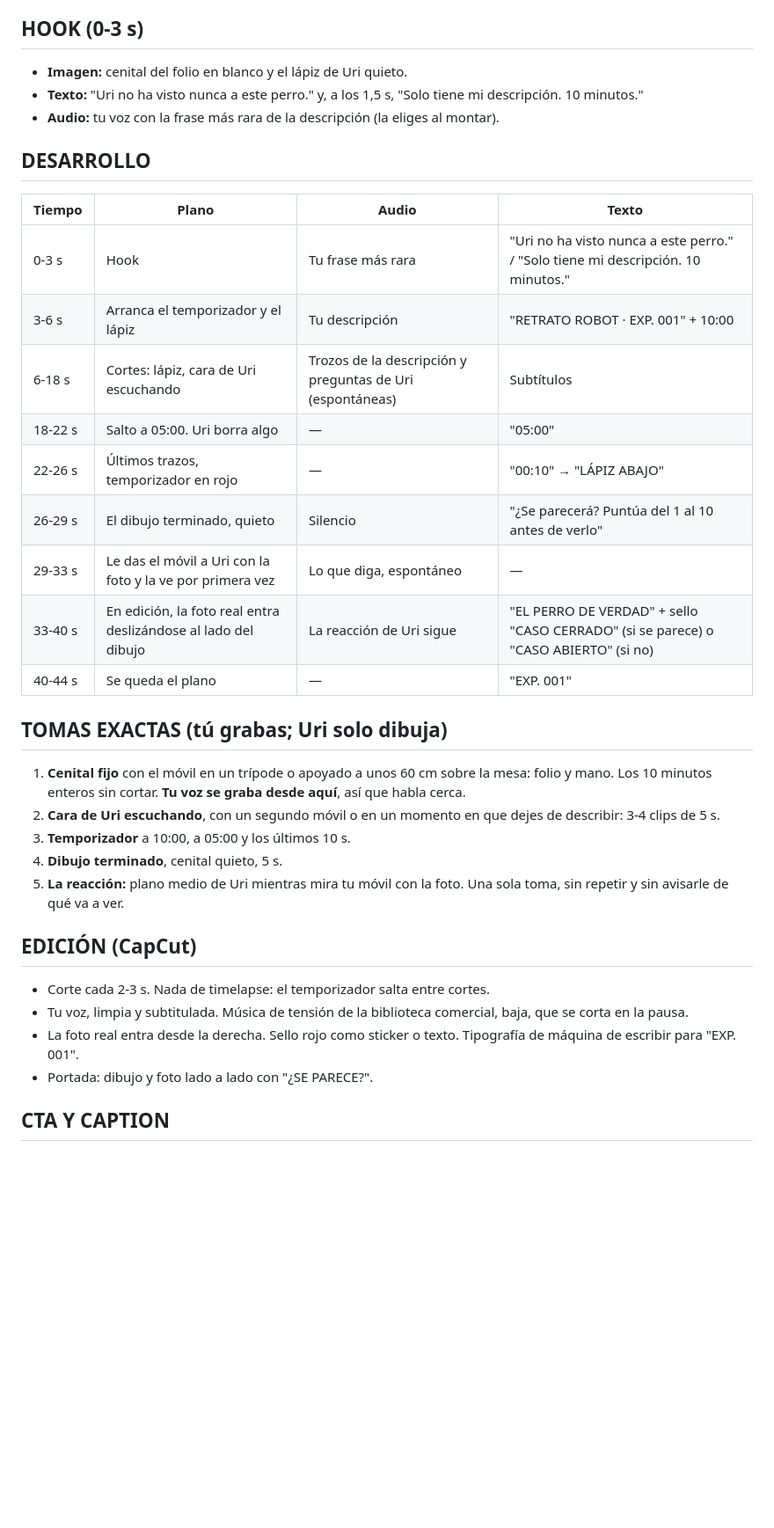
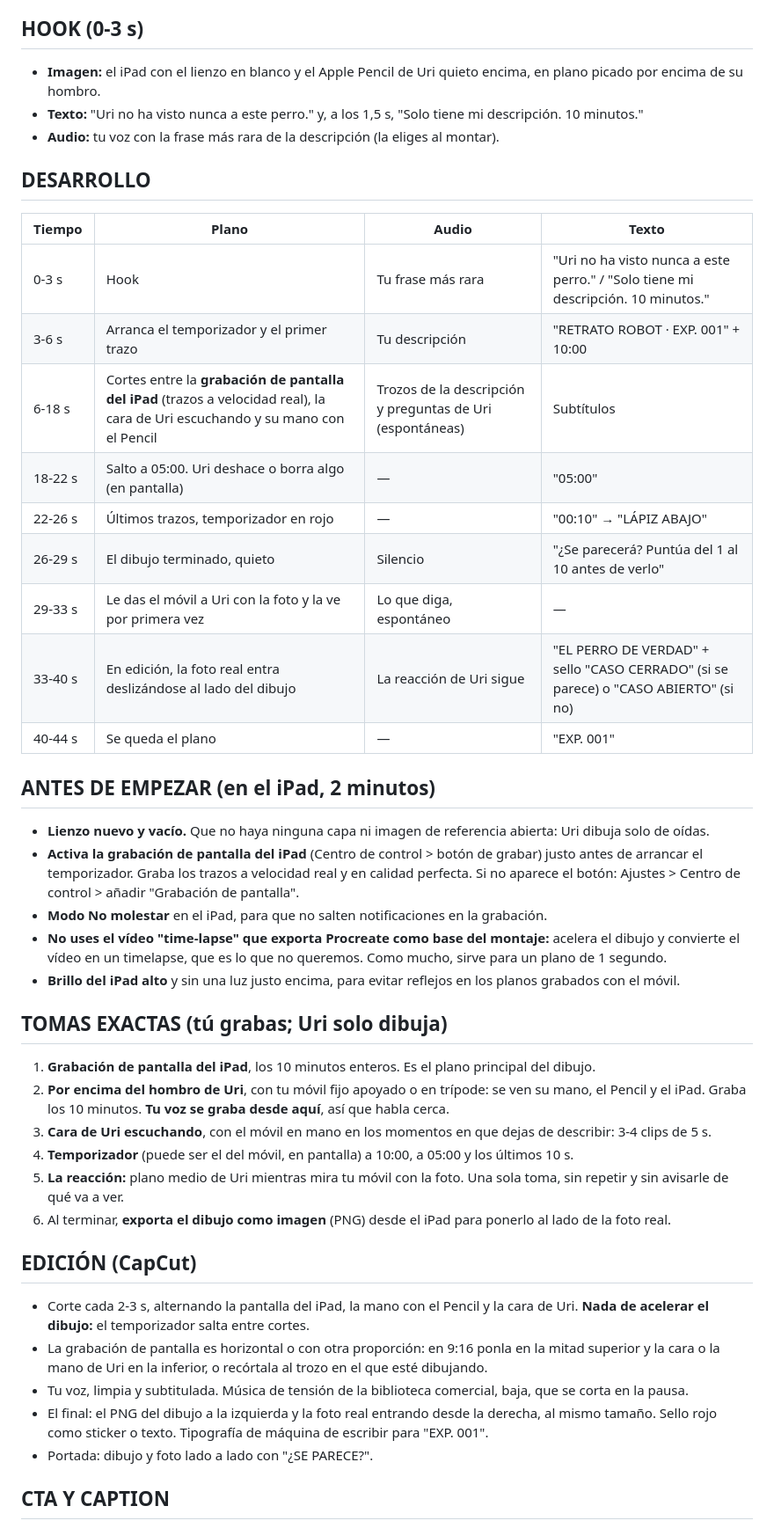
Before and after one commit to adricr17/leanding-propleads, a Markdown page: entregas/2026-W41-retrato-robot-v2.md, the part around one of its changes. Shown at 88% size. GitHub-like rendering; blank space fills up the shorter version.

Commit message:
Retrato robot on iPad: screen recording, no timelapse, PNG export
Co-Authored-By: Claude Opus 5.5 <noreply@anthropic.com>
Claude-Session: https://claude.ai/code/session_017Rsphfz7JrN2HBs3pyC4Qn

```diff
--- a/entregas/2026-W41-retrato-robot-v2.md
+++ b/entregas/2026-W41-retrato-robot-v2.md
@@ -20,7 +21,7 @@
 - No hace falta guion: lo que digas se graba y en el montaje te quedas con las mejores frases.
 
 ## HOOK (0-3 s)
-- **Imagen:** cenital del folio en blanco y el lápiz de Uri quieto.
+- **Imagen:** el iPad con el lienzo en blanco y el Apple Pencil de Uri quieto encima, en plano picado por encima de su hombro.
 - **Texto:** "Uri no ha visto nunca a este perro." y, a los 1,5 s, "Solo tiene mi descripción. 10 minutos."
 - **Audio:** tu voz con la frase más rara de la descripción (la eliges al montar).
 
@@ -28,26 +29,35 @@
 | Tiempo | Plano | Audio | Texto |
 |---|---|---|---|
 | 0-3 s | Hook | Tu frase más rara | "Uri no ha visto nunca a este perro." / "Solo tiene mi descripción. 10 minutos." |
-| 3-6 s | Arranca el temporizador y el lápiz | Tu descripción | "RETRATO ROBOT · EXP. 001" + 10:00 |
-| 6-18 s | Cortes: lápiz, cara de Uri escuchando | Trozos de la descripción y preguntas de Uri (espontáneas) | Subtítulos |
-| 18-22 s | Salto a 05:00. Uri borra algo | — | "05:00" |
+| 3-6 s | Arranca el temporizador y el primer trazo | Tu descripción | "RETRATO ROBOT · EXP. 001" + 10:00 |
+| 6-18 s | Cortes entre la **grabación de pantalla del iPad** (trazos a velocidad real), la cara de Uri escuchando y su mano con el Pencil | Trozos de la descripción y preguntas de Uri (espontáneas) | Subtítulos |
+| 18-22 s | Salto a 05:00. Uri deshace o borra algo (en pantalla) | — | "05:00" |
 | 22-26 s | Últimos trazos, temporizador en rojo | — | "00:10" → "LÁPIZ ABAJO" |
 | 26-29 s | El dibujo terminado, quieto | Silencio | "¿Se parecerá? Puntúa del 1 al 10 antes de verlo" |
 | 29-33 s | Le das el móvil a Uri con la foto y la ve por primera vez | Lo que diga, espontáneo | — |
 | 33-40 s | En edición, la foto real entra deslizándose al lado del dibujo | La reacción de Uri sigue | "EL PERRO DE VERDAD" + sello "CASO CERRADO" (si se parece) o "CASO ABIERTO" (si no) |
 | 40-44 s | Se queda el plano | — | "EXP. 001" |
 
+## ANTES DE EMPEZAR (en el iPad, 2 minutos)
+- **Lienzo nuevo y vacío.** Que no haya ninguna capa ni imagen de referencia abierta: Uri dibuja solo de oídas.
+- **Activa la grabación de pantalla del iPad** (Centro de control > botón de grabar) justo antes de arrancar el temporizador. Graba los trazos a velocidad real y en calidad perfecta. Si no aparece el botón: Ajustes > Centro de control > añadir "Grabación de pantalla".
+- **Modo No molestar** en el iPad, para que no salten notificaciones en la grabación.
+- **No uses el vídeo "time-lapse" que exporta Procreate como base del montaje:** acelera el dibujo y convierte el vídeo en un timelapse, que es lo que no queremos. Como mucho, sirve para un plano de 1 segundo.
+- **Brillo del iPad alto** y sin una luz justo encima, para evitar reflejos en los planos grabados con el móvil.
+
 ## TOMAS EXACTAS (tú grabas; Uri solo dibuja)
-1. **Cenital fijo** con el móvil en un trípode o apoyado a unos 60 cm sobre la mesa: folio y mano. Los 10 minutos enteros sin cortar. **Tu voz se graba desde aquí**, así que habla cerca.
-2. **Cara de Uri escuchando**, con un segundo móvil o en un momento en que dejes de describir: 3-4 clips de 5 s.
-3. **Temporizador** a 10:00, a 05:00 y los últimos 10 s.
-4. **Dibujo terminado**, cenital quieto, 5 s.
+1. **Grabación de pantalla del iPad**, los 10 minutos enteros. Es el plano principal del dibujo.
+2. **Por encima del hombro de Uri**, con tu móvil fijo apoyado o en trípode: se ven su mano, el Pencil y el iPad. Graba los 10 minutos. **Tu voz se graba desde aquí**, así que habla cerca.
+3. **Cara de Uri escuchando**, con el móvil en mano en los momentos en que dejas de describir: 3-4 clips de 5 s.
+4. **Temporizador** (puede ser el del móvil, en pantalla) a 10:00, a 05:00 y los últimos 10 s.
 5. **La reacción:** plano medio de Uri mientras mira tu móvil con la foto. Una sola toma, sin repetir y sin avisarle de qué va a ver.
+6. Al terminar, **exporta el dibujo como imagen** (PNG) desde el iPad para ponerlo al lado de la foto real.
 
 ## EDICIÓN (CapCut)
-- Corte cada 2-3 s. Nada de timelapse: el temporizador salta entre cortes.
+- Corte cada 2-3 s, alternando la pantalla del iPad, la mano con el Pencil y la cara de Uri. **Nada de acelerar el dibujo:** el temporizador salta entre cortes.
+- La grabación de pantalla es horizontal o con otra proporción: en 9:16 ponla en la mitad superior y la cara o la mano de Uri en la inferior, o recórtala al trozo en el que esté dibujando.
 - Tu voz, limpia y subtitulada. Música de tensión de la biblioteca comercial, baja, que se corta en la pausa.
-- La foto real entra desde la derecha. Sello rojo como sticker o texto. Tipografía de máquina de escribir para "EXP. 001".
+- El final: el PNG del dibujo a la izquierda y la foto real entrando desde la derecha, al mismo tamaño. Sello rojo como sticker o texto. Tipografía de máquina de escribir para "EXP. 001".
 - Portada: dibujo y foto lado a lado con "¿SE PARECE?".
 
 ## CTA Y CAPTION
```
Also changed, not shown: other parts of entregas/2026-W41-retrato-robot-v2.md (+3 -1 lines), estudio/pharaon.md (+4 -0 lines).
